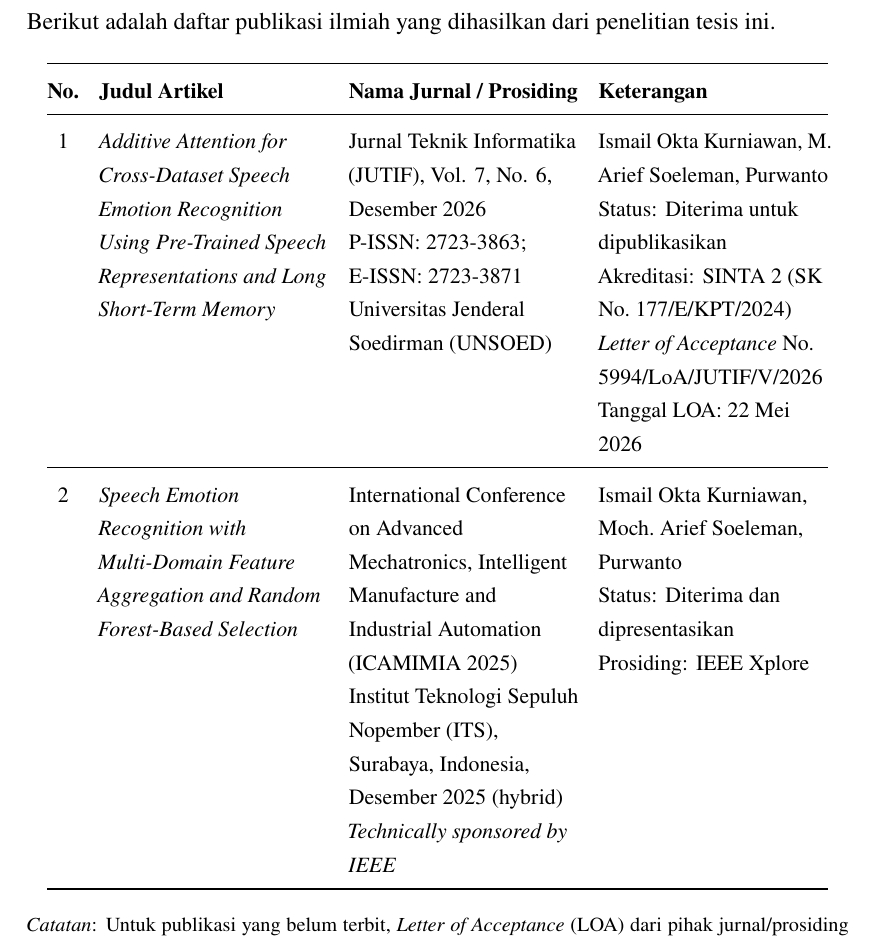
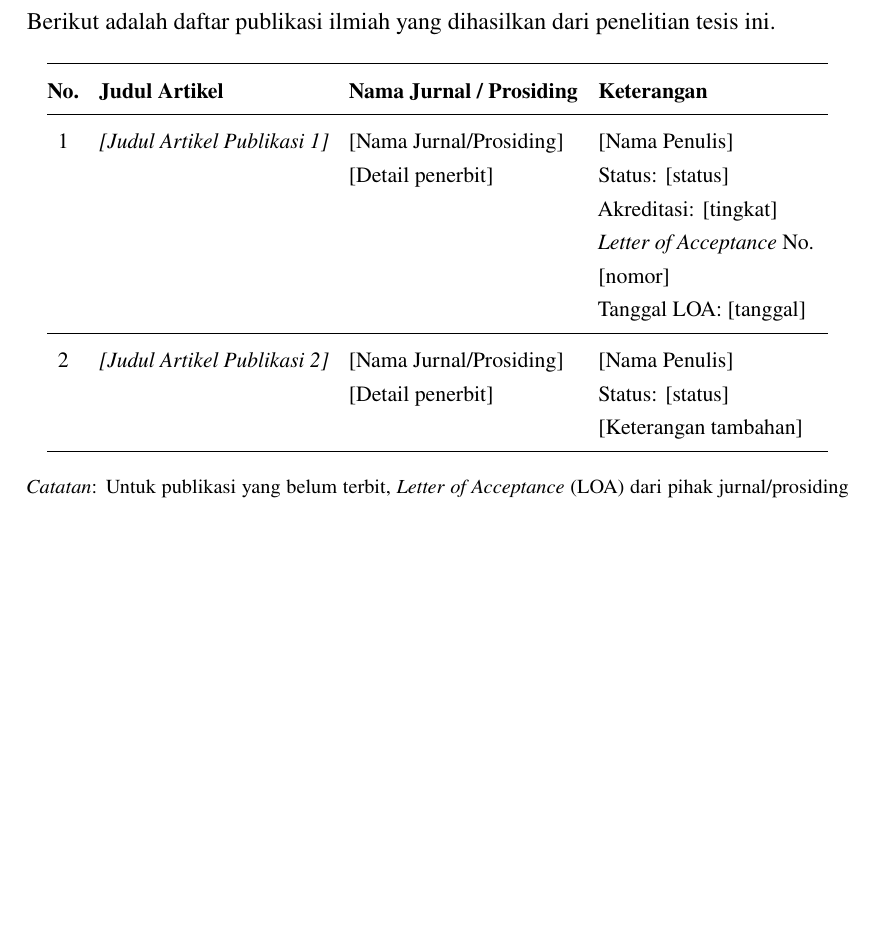
Before and after one commit to ismailokta/wavlm-ser, a LaTeX thesis (thesis-template/thesis.tex, which reads thesis-template/frontmatter/daftar_publikasi.tex): part of page 10 of 29, cut so that both start at the same text, the shorter picture padded with empty space. Compiled offline with pdfLaTeX.

Commit message:
Revert daftar_publikasi placeholder, update README folder structure

```diff
--- a/thesis-template/frontmatter/daftar_publikasi.tex
+++ b/thesis-template/frontmatter/daftar_publikasi.tex
@@ -12,23 +12,17 @@ Berikut adalah daftar publikasi ilmiah yang dihasilkan dari penelitian tesis ini
 \toprule
 \textbf{No.} & \textbf{Judul Artikel} & \textbf{Nama Jurnal / Prosiding} & \textbf{Keterangan} \\
 \midrule
-1 & \textit{Additive Attention for Cross-Dataset Speech Emotion Recognition Using Pre-Trained Speech Representations and Long Short-Term Memory}
-  & Jurnal Teknik Informatika (JUTIF), Vol. 7, No. 6, Desember 2026\newline
-    P-ISSN: 2723-3863; E-ISSN: 2723-3871\newline
-    Universitas Jenderal Soedirman (UNSOED)
-  & Ismail Okta Kurniawan, M. Arief Soeleman, Purwanto\newline
-    Status: Diterima untuk dipublikasikan\newline
-    Akreditasi: SINTA 2 (SK No.\ 177/E/KPT/2024)\newline
-    \textit{Letter of Acceptance} No.\ 5994/LoA/JUTIF/V/2026\newline
-    Tanggal LOA: 22 Mei 2026 \\
+1 & \textit{[Judul Artikel Publikasi 1]} & [Nama Jurnal/Prosiding]\newline
+    [Detail penerbit] & [Nama Penulis]\newline
+    Status: [status]\newline
+    Akreditasi: [tingkat]\newline
+    \textit{Letter of Acceptance} No.\ [nomor]\newline
+    Tanggal LOA: [tanggal] \\
 \midrule
-2 & \textit{Speech Emotion Recognition with Multi-Domain Feature Aggregation and Random Forest-Based Selection}
-  & International Conference on Advanced Mechatronics, Intelligent Manufacture and Industrial Automation (ICAMIMIA 2025)\newline
-    Institut Teknologi Sepuluh Nopember (ITS), Surabaya, Indonesia, Desember 2025 (hybrid)\newline
-    \textit{Technically sponsored by IEEE}
-  & Ismail Okta Kurniawan, Moch.\ Arief Soeleman, Purwanto\newline
-    Status: Diterima dan dipresentasikan\newline
-    Prosiding: IEEE Xplore \\
+2 & \textit{[Judul Artikel Publikasi 2]} & [Nama Jurnal/Prosiding]\newline
+    [Detail penerbit] & [Nama Penulis]\newline
+    Status: [status]\newline
+    [Keterangan tambahan] \\
 \bottomrule
 \end{tabularx}
 \end{center}
```
Also changed, not shown: README.md.
